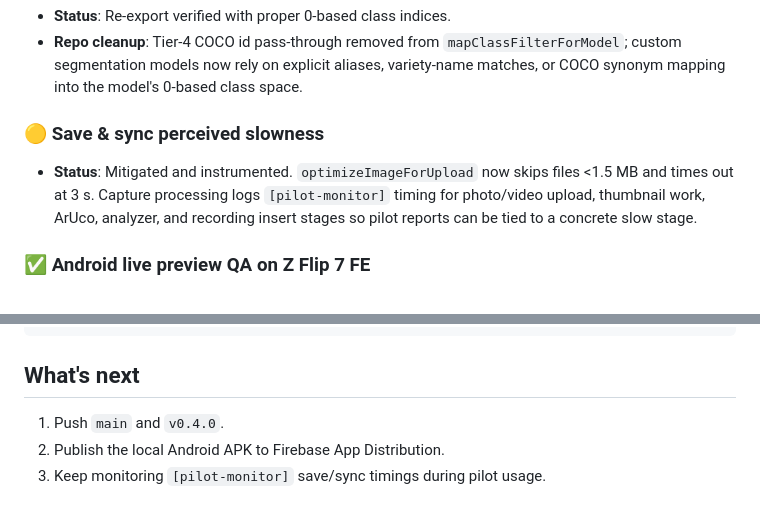
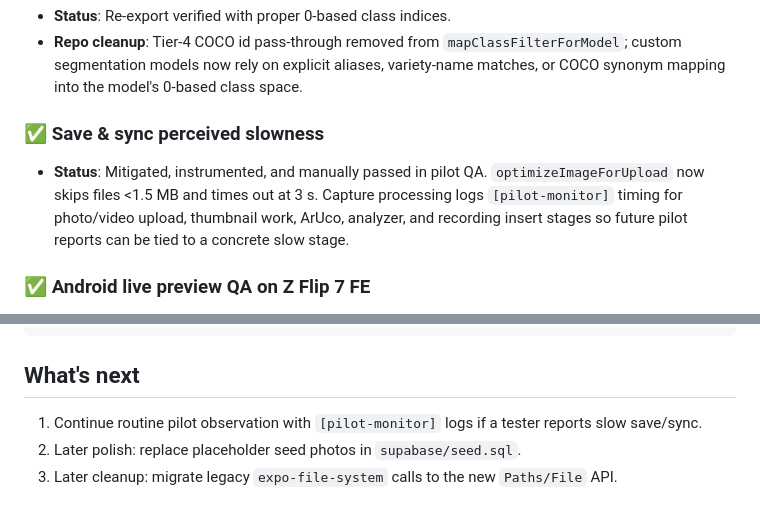
Before and after one commit to pitikorn-pam/advance-seeds-field-inspector-demo, a Markdown page: docs/REMAINING_HANDOFF_2026-05-04.md, 2 parts joined by grey strips. Rendered like a GitHub page.

```diff
--- a/docs/REMAINING_HANDOFF_2026-05-04.md
+++ b/docs/REMAINING_HANDOFF_2026-05-04.md
@@ -74,9 +74,9 @@ Two real bugs were uncovered and fixed:
 - **Status**: Re-export verified with proper 0-based class indices.
 - **Repo cleanup**: Tier-4 COCO id pass-through removed from `mapClassFilterForModel`; custom segmentation models now rely on explicit aliases, variety-name matches, or COCO synonym mapping into the model's 0-based class space.
 
-### 🟡 Save & sync perceived slowness
+### ✅ Save & sync perceived slowness
 
-- **Status**: Mitigated and instrumented. `optimizeImageForUpload` now skips files <1.5 MB and times out at 3 s. Capture processing logs `[pilot-monitor]` timing for photo/video upload, thumbnail work, ArUco, analyzer, and recording insert stages so pilot reports can be tied to a concrete slow stage.
+- **Status**: Mitigated, instrumented, and manually passed in pilot QA. `optimizeImageForUpload` now skips files <1.5 MB and times out at 3 s. Capture processing logs `[pilot-monitor]` timing for photo/video upload, thumbnail work, ArUco, analyzer, and recording insert stages so future pilot reports can be tied to a concrete slow stage.
 
 ### ✅ Android live preview QA on Z Flip 7 FE
 
@@ -108,6 +108,6 @@ idevicesyslog -u $(idevice_id -l | head -1)
 
 ## What's next
 
-1. Push `main` and `v0.4.0`.
-2. Publish the local Android APK to Firebase App Distribution.
-3. Keep monitoring `[pilot-monitor]` save/sync timings during pilot usage.
+1. Continue routine pilot observation with `[pilot-monitor]` logs if a tester reports slow save/sync.
+2. Later polish: replace placeholder seed photos in `supabase/seed.sql`.
+3. Later cleanup: migrate legacy `expo-file-system` calls to the new `Paths/File` API.
```
Also changed, not shown: docs/HANDOFF.md (+6 -6 lines).
